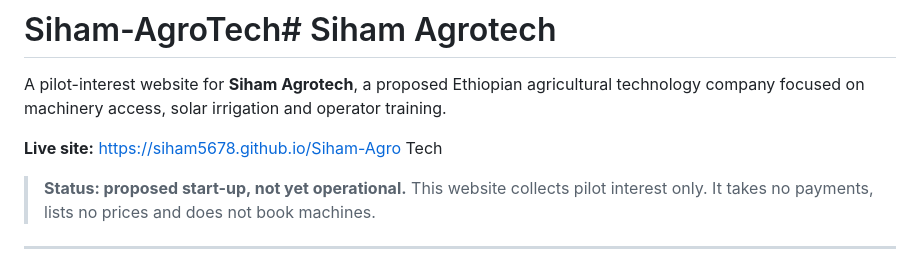
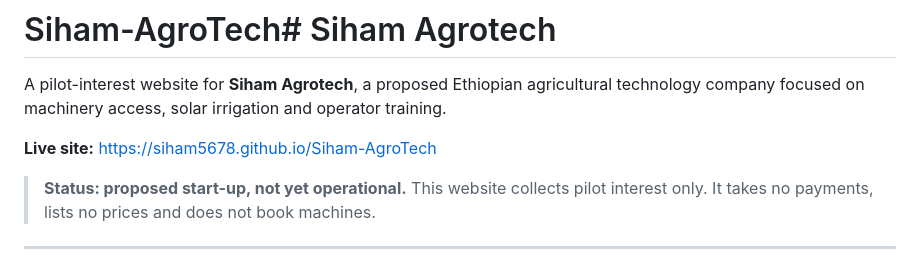
Before and after one commit to siham5678/Siham-AgroTech, a Markdown page: README.md, the part around the change. Rendered like a GitHub page.

Commit message:
Fix link formatting in README.md

```diff
--- a/README.md
+++ b/README.md
@@ -2,7 +2,7 @@
 
 A pilot-interest website for **Siham Agrotech**, a proposed Ethiopian agricultural technology company focused on machinery access, solar irrigation and operator training.
 
-**Live site:** https://siham5678.github.io/Siham-Agro Tech
+**Live site:** https://siham5678.github.io/Siham-AgroTech
 
 > **Status: proposed start-up, not yet operational.** This website collects pilot interest only. It takes no payments, lists no prices and does not book machines.
 
```
